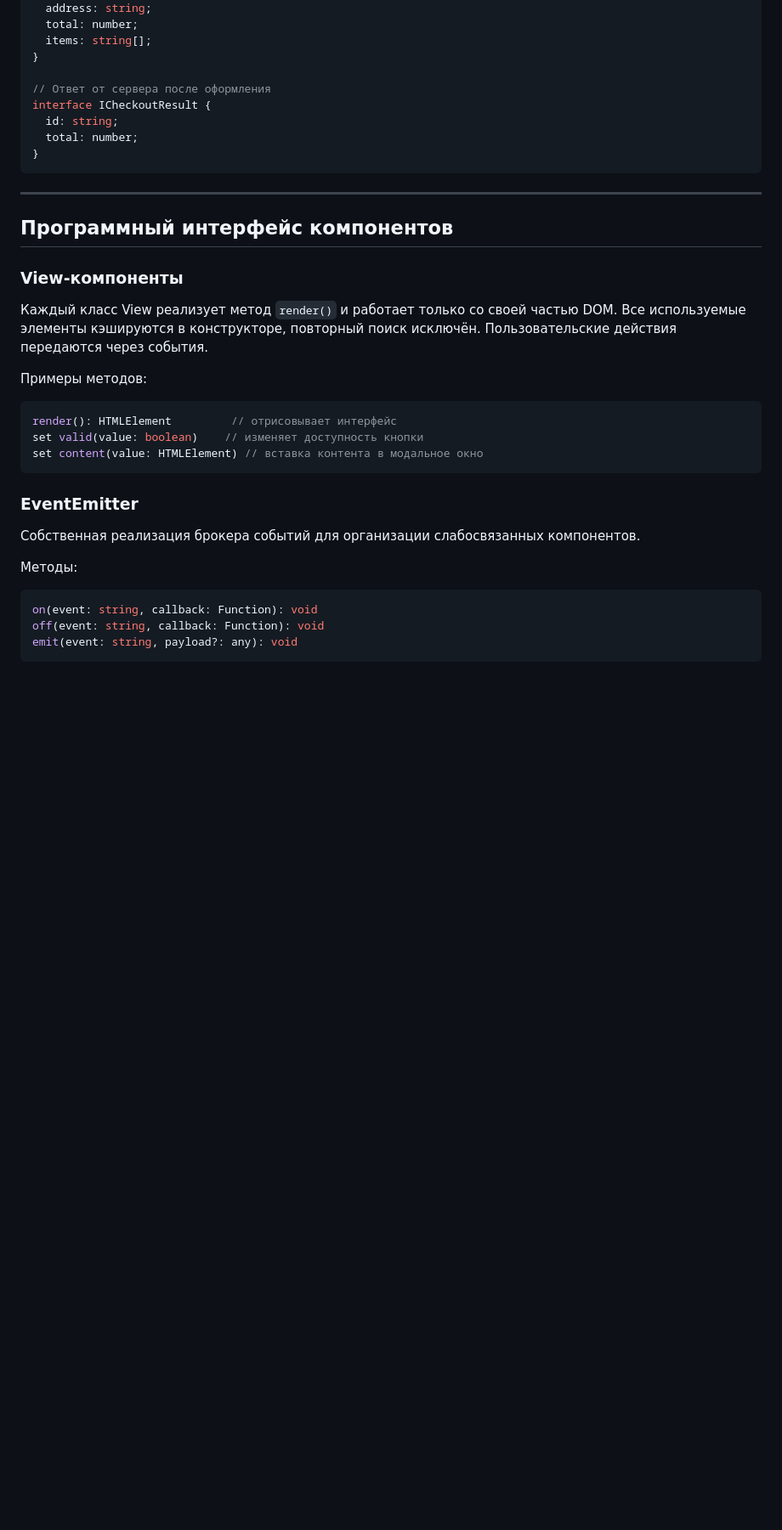
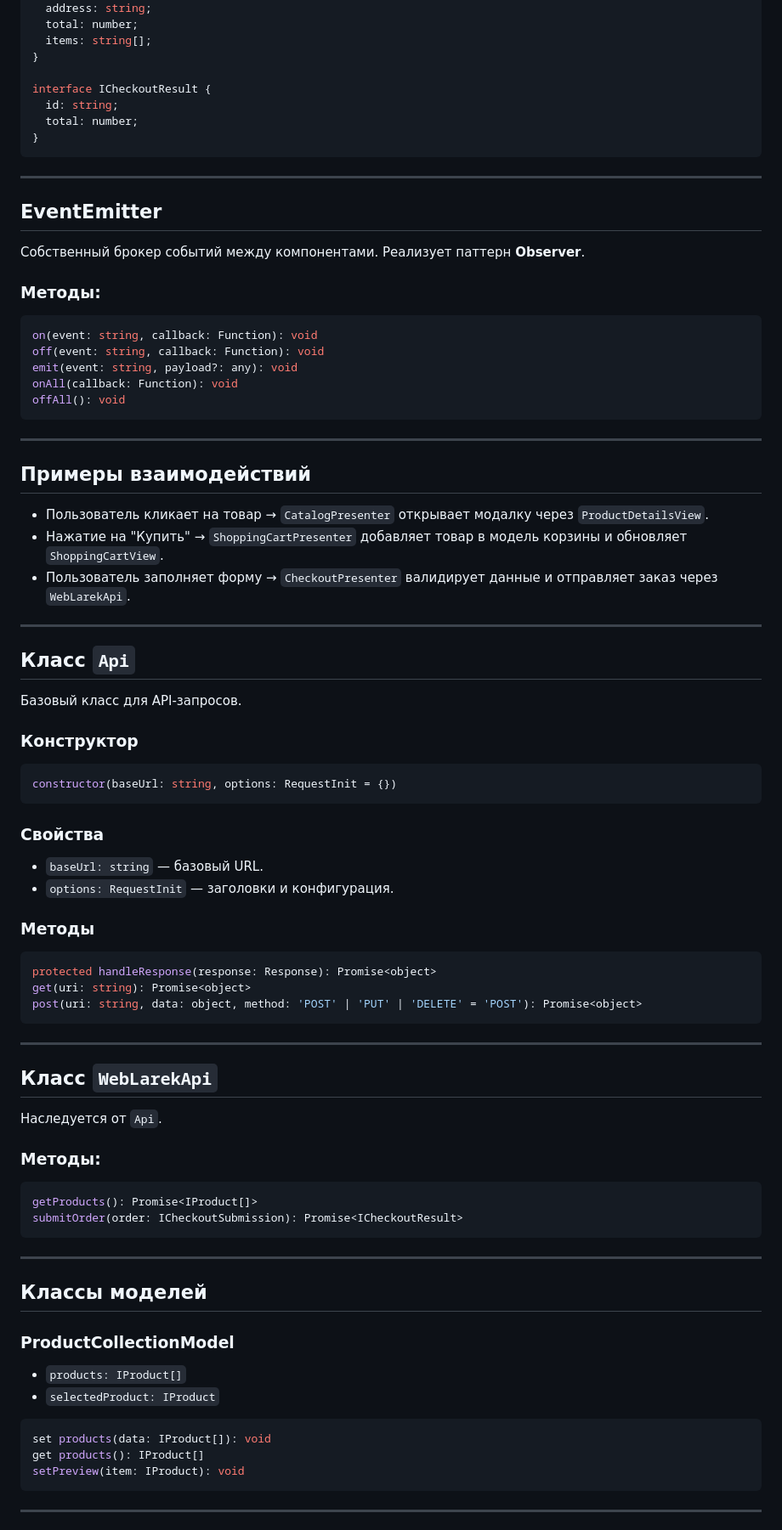
Before and after one commit to shooroop87/web-larek-frontend, a Markdown page: README.md, the part around one of its changes. Shown at 85% size. Rendered like a GitHub page; blank space fills up the shorter version.

````diff
--- a/README.md
+++ b/README.md
@@ -166,7 +131,6 @@ interface ICheckoutSubmission {
   items: string[];
 }
 
-// Ответ от сервера после оформления
 interface ICheckoutResult {
   id: string;
   total: number;
@@ -175,28 +139,80 @@ interface ICheckoutResult {
 
 ---
 
-## Программный интерфейс компонентов
+## EventEmitter
 
-### View-компоненты
+Собственный брокер событий между компонентами. Реализует паттерн **Observer**.
 
-Каждый класс View реализует метод `render()` и работает только со своей частью DOM. Все используемые элементы кэшируются в конструкторе, повторный поиск исключён. Пользовательские действия передаются через события.
-
-Примеры методов:
-
-```ts
-render(): HTMLElement         // отрисовывает интерфейс
-set valid(value: boolean)    // изменяет доступность кнопки
-set content(value: HTMLElement) // вставка контента в модальное окно
-```
-
-### EventEmitter
-
-Собственная реализация брокера событий для организации слабосвязанных компонентов.
-
-Методы:
+### Методы:
 
 ```ts
 on(event: string, callback: Function): void
 off(event: string, callback: Function): void
 emit(event: string, payload?: any): void
+onAll(callback: Function): void
+offAll(): void
 ```
+
+---
+
+## Примеры взаимодействий
+
+- Пользователь кликает на товар → `CatalogPresenter` открывает модалку через `ProductDetailsView`.
+- Нажатие на "Купить" → `ShoppingCartPresenter` добавляет товар в модель корзины и обновляет `ShoppingCartView`.
+- Пользователь заполняет форму → `CheckoutPresenter` валидирует данные и отправляет заказ через `WebLarekApi`.
+
+---
+
+## Класс `Api`
+
+Базовый класс для API-запросов.
+
+### Конструктор
+
+```ts
+constructor(baseUrl: string, options: RequestInit = {})
+```
+
+### Свойства
+
+- `baseUrl: string` — базовый URL.
+- `options: RequestInit` — заголовки и конфигурация.
+
+### Методы
+
+```ts
+protected handleResponse(response: Response): Promise<object>
+get(uri: string): Promise<object>
+post(uri: string, data: object, method: 'POST' | 'PUT' | 'DELETE' = 'POST'): Promise<object>
+```
+
+---
+
+## Класс `WebLarekApi`
+
+Наследуется от `Api`.
+
+### Методы:
+
+```ts
+getProducts(): Promise<IProduct[]>
+submitOrder(order: ICheckoutSubmission): Promise<ICheckoutResult>
+```
+
+---
+
+## Классы моделей
+
+### ProductCollectionModel
+
+- `products: IProduct[]`
+- `selectedProduct: IProduct`
+
+```ts
+set products(data: IProduct[]): void
+get products(): IProduct[]
+setPreview(item: IProduct): void
+```
+
+---
+
````
Also changed, not shown: other parts of README.md (+166 -50 lines).
